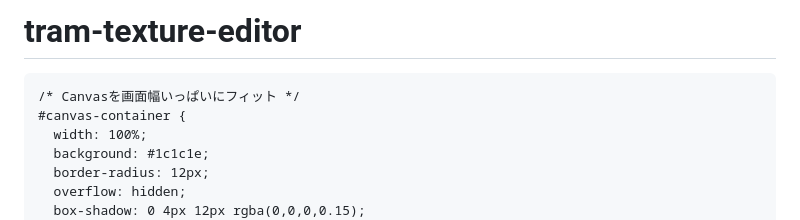
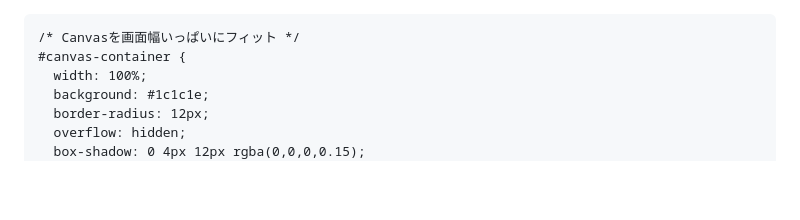
Before and after one commit to b1024236-lab/tram-texture-editor, a Markdown page: README.md, the part around the change. Drawn GitHub-style; blank space fills up the shorter version.

```diff
--- a/README.md
+++ b/README.md
@@ -1,4 +1,3 @@
-# tram-texture-editor
 <!DOCTYPE html>
 <html lang="ja">
 <head>
```
